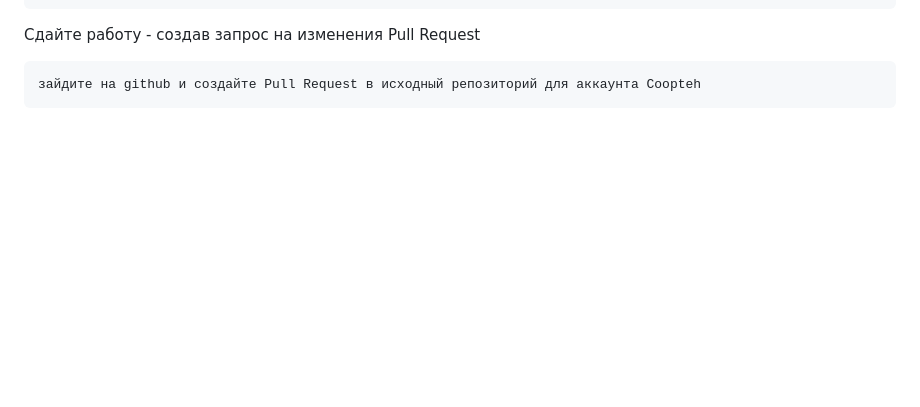
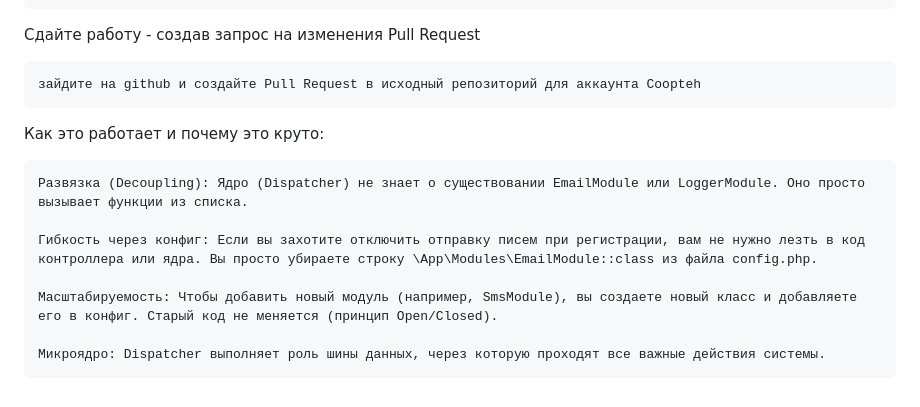
Before and after one commit to Coopteh/IS231, a Markdown page: README.md, the part around the change. GitHub-like rendering; blank space fills up the shorter version.

````diff
--- a/README.md
+++ b/README.md
@@ -254,3 +254,14 @@ echo "\n=== РАБОТА ЗАВЕРШЕНА ===\n";
 ```
 зайдите на github и создайте Pull Request в исходный репозиторий для аккаунта Coopteh
 ```
+
+Как это работает и почему это круто:
+```
+Развязка (Decoupling): Ядро (Dispatcher) не знает о существовании EmailModule или LoggerModule. Оно просто вызывает функции из списка.
+
+Гибкость через конфиг: Если вы захотите отключить отправку писем при регистрации, вам не нужно лезть в код контроллера или ядра. Вы просто убираете строку \App\Modules\EmailModule::class из файла config.php.
+
+Масштабируемость: Чтобы добавить новый модуль (например, SmsModule), вы создаете новый класс и добавляете его в конфиг. Старый код не меняется (принцип Open/Closed).
+
+Микроядро: Dispatcher выполняет роль шины данных, через которую проходят все важные действия системы.
+```
````
